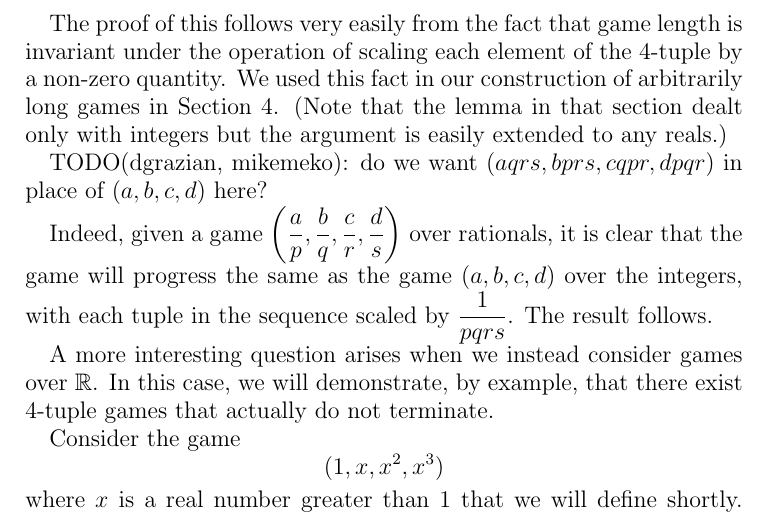
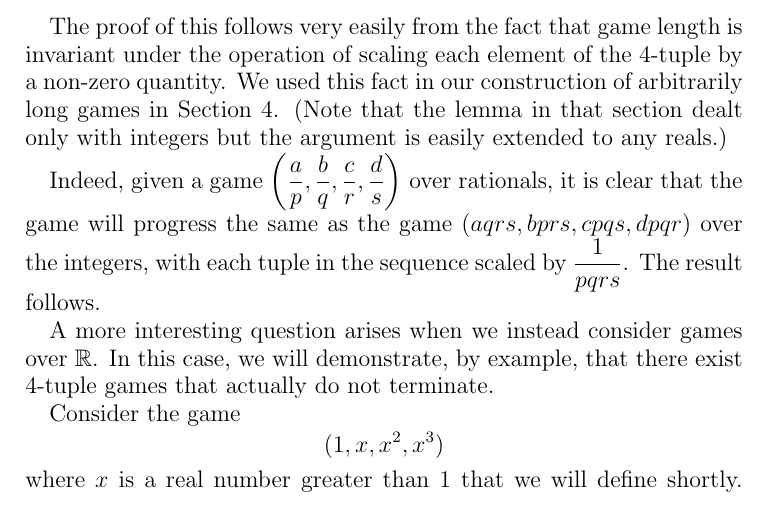
Before and after one commit to mikemeko/18.821-projects, a LaTeX paper (number_squares/number_squares_paper.tex): part of page 10 of 11, cut so that both start at the same text. Compiled offline with pdfLaTeX.

Commit message:
Made corrections suggested by Michael

```diff
--- a/number_squares/number_squares_paper.tex
+++ b/number_squares/number_squares_paper.tex
@@ -369,9 +369,7 @@ All games of $4$-tuples over $\mathbb{Q}$ are finite.
 
 The proof of this follows very easily from the fact that game length is invariant under the operation of scaling each element of the $4$-tuple by a non-zero quantity. We used this fact in our construction of arbitrarily long games in Section $\ref{sec:longgames}$. (Note that the lemma in that section dealt only with integers but the argument is easily extended to any reals.)
 
-TODO(dgrazian, mikemeko): do we want $(aqrs, bprs, cqpr, dpqr)$ in place of $(a,b,c,d)$ here?
-
-Indeed, given a game $\left(\dfrac{a}{p}, \dfrac{b}{q}, \dfrac{c}{r}, \dfrac{d}{s}\right)$ over rationals, it is clear that the game will progress the same as the game $(a, b, c, d)$ over the integers, with each tuple in the sequence scaled by $\dfrac{1}{pqrs}$. The result follows.
+Indeed, given a game $\left(\dfrac{a}{p}, \dfrac{b}{q}, \dfrac{c}{r}, \dfrac{d}{s}\right)$ over rationals, it is clear that the game will progress the same as the game $(aqrs, bprs, cpqs, dpqr)$ over the integers, with each tuple in the sequence scaled by $\dfrac{1}{pqrs}$. The result follows.
 
 %Though we have yet to understand the behavior of the difference over $\mathbb{R}$ to the same fullness and exhaustiveness as over $\mathbb{Z}$, there are still many interesting observations that can be made:
 A more interesting question arises when we instead consider games over $\mathbb{R}$. In this case, we will demonstrate, by example, that there exist $4$-tuple games that actually do not terminate.
```
